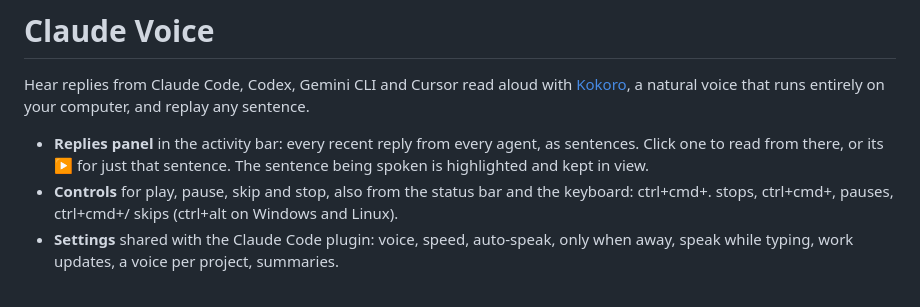
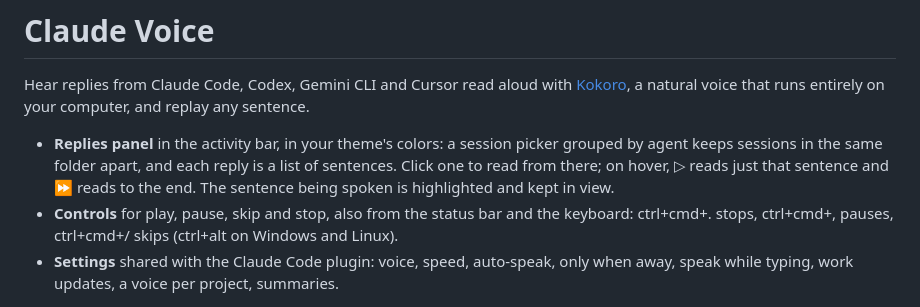
Before and after one commit to Abdalrhman-Attar/claude-voice, a Markdown page: vscode/README.md, the part around the change. Drawn GitHub-style.

```diff
--- a/vscode/README.md
+++ b/vscode/README.md
@@ -2,7 +2,7 @@
 
 Hear replies from Claude Code, Codex, Gemini CLI and Cursor read aloud with [Kokoro](https://github.com/thewh1teagle/kokoro-onnx), a natural voice that runs entirely on your computer, and replay any sentence.
 
-- **Replies panel** in the activity bar: every recent reply from every agent, as sentences. Click one to read from there, or its ▶ for just that sentence. The sentence being spoken is highlighted and kept in view.
+- **Replies panel** in the activity bar, in your theme's colors: a session picker grouped by agent keeps sessions in the same folder apart, and each reply is a list of sentences. Click one to read from there; on hover, ▷ reads just that sentence and ⏩ reads to the end. The sentence being spoken is highlighted and kept in view.
 - **Controls** for play, pause, skip and stop, also from the status bar and the keyboard: ctrl+cmd+. stops, ctrl+cmd+, pauses, ctrl+cmd+/ skips (ctrl+alt on Windows and Linux).
 - **Settings** shared with the Claude Code plugin: voice, speed, auto-speak, only when away, speak while typing, work updates, a voice per project, summaries.
 
```
Also changed, not shown: README.md (+19 -7 lines), docs/vscode-panel.png (added).
